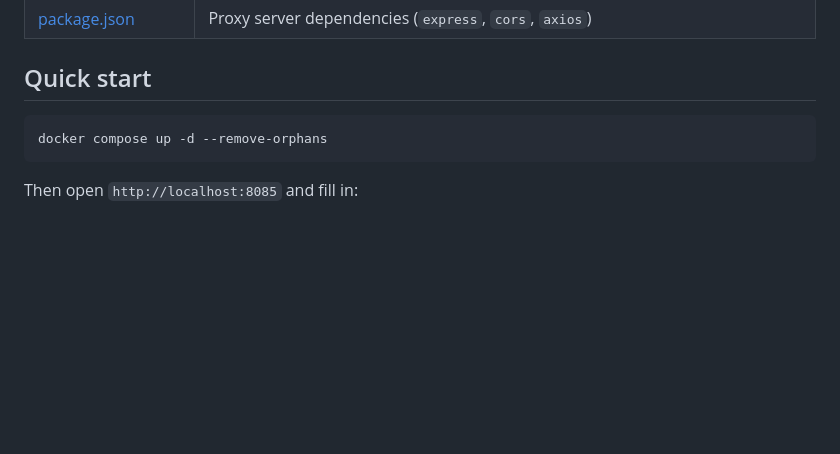
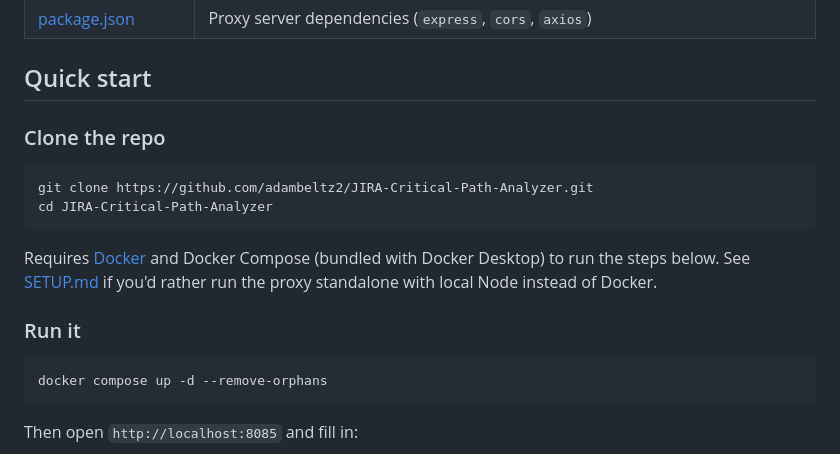
Before and after one commit to adambeltz2/JIRA-Critical-Path-Analyzer, a Markdown page: README.md, the part around the change. Drawn GitHub-style; blank space fills up the shorter version.

Commit message:
Add clone instructions to README quick start
Makes local testing self-contained instead of assuming the repo is
already checked out.

Co-Authored-By: Claude Sonnet 5 <noreply@anthropic.com>
Claude-Session: https://claude.ai/code/session_01E5FbFwkGQ1Vt5orSAq9byp

````diff
--- a/README.md
+++ b/README.md
@@ -18,6 +18,17 @@ A production-ready tool to extract JIRA dependencies, visualize relationships, a
 | [package.json](package.json) | Proxy server dependencies (`express`, `cors`, `axios`) |
 
 ## Quick start
+
+### Clone the repo
+
+```bash
+git clone https://github.com/adambeltz2/JIRA-Critical-Path-Analyzer.git
+cd JIRA-Critical-Path-Analyzer
+```
+
+Requires [Docker](https://docs.docker.com/get-docker/) and Docker Compose (bundled with Docker Desktop) to run the steps below. See [SETUP.md](SETUP.md) if you'd rather run the proxy standalone with local Node instead of Docker.
+
+### Run it
 
 ```bash
 docker compose up -d --remove-orphans
````
